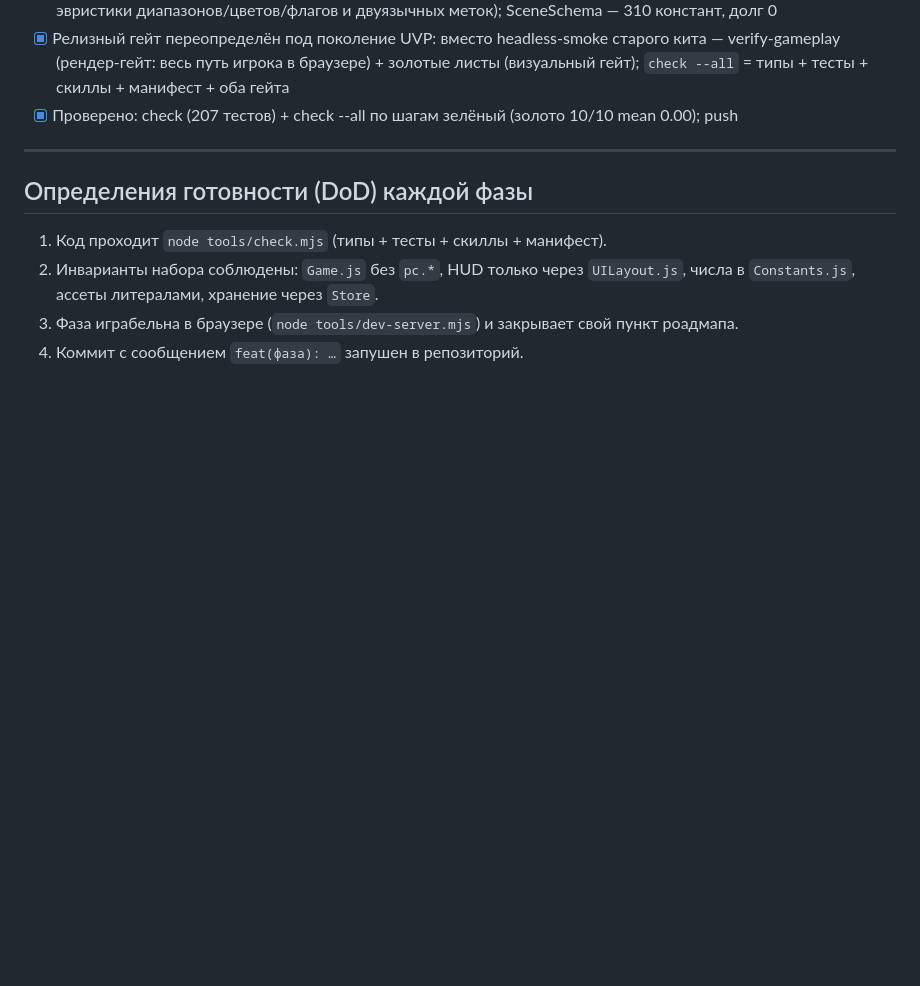
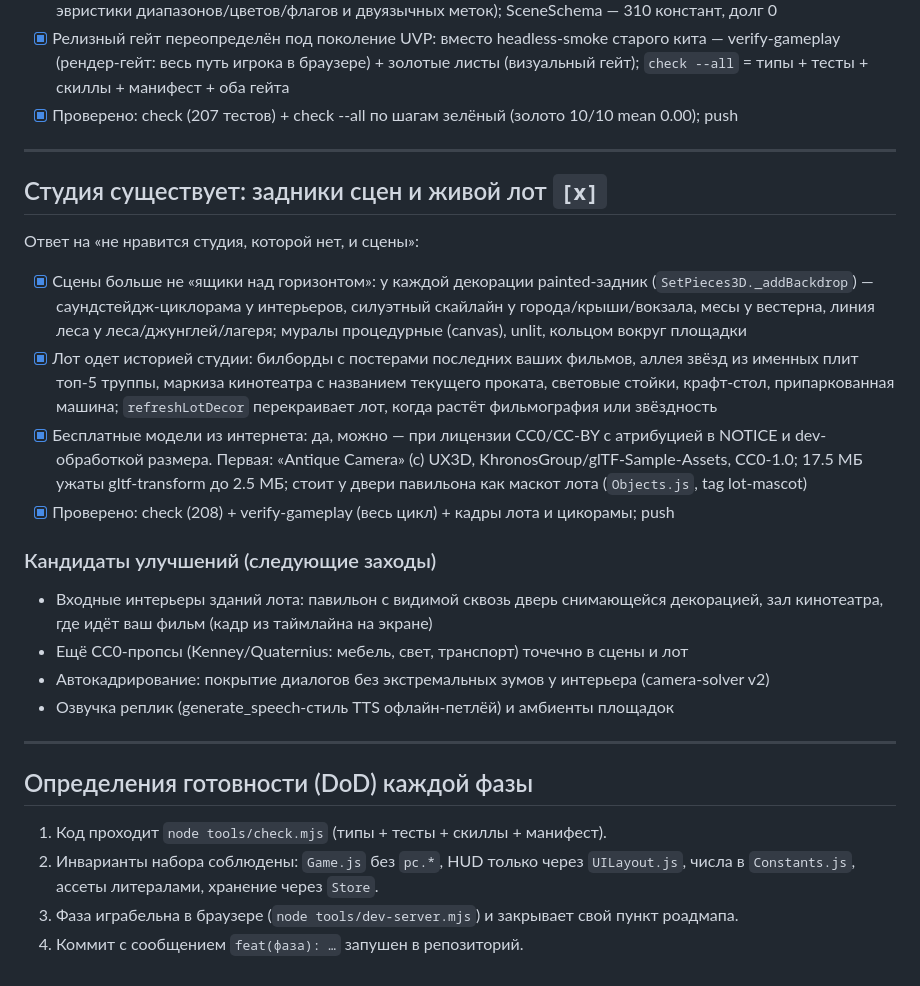
Before and after one commit to zavodilo/FabrikaGrez, a Markdown page: ROADMAP.md, the part around the change. Rendered like a GitHub page; blank space fills up the shorter version.

Commit message:
docs(roadmap): секция «Студия существует» + кандидаты улучшений

```diff
--- a/ROADMAP.md
+++ b/ROADMAP.md
@@ -449,6 +449,34 @@
 
 ---
 
+## Студия существует: задники сцен и живой лот  `[x]`
+
+Ответ на «не нравится студия, которой нет, и сцены»:
+
+- [x] Сцены больше не «ящики над горизонтом»: у каждой декорации painted-задник
+      (`SetPieces3D._addBackdrop`) — саундстейдж-циклорама у интерьеров, силуэтный скайлайн
+      у города/крыши/вокзала, месы у вестерна, линия леса у леса/джунглей/лагеря; муралы
+      процедурные (canvas), unlit, кольцом вокруг площадки
+- [x] Лот одет историей студии: билборды с постерами последних ваших фильмов, аллея звёзд
+      из именных плит топ-5 труппы, маркиза кинотеатра с названием текущего проката,
+      световые стойки, крафт-стол, припаркованная машина; `refreshLotDecor` перекраивает
+      лот, когда растёт фильмография или звёздность
+- [x] Бесплатные модели из интернета: да, можно — при лицензии CC0/CC-BY с атрибуцией в
+      NOTICE и dev-обработкой размера. Первая: «Antique Camera» (c) UX3D,
+      KhronosGroup/glTF-Sample-Assets, CC0-1.0; 17.5 МБ ужаты gltf-transform до 2.5 МБ;
+      стоит у двери павильона как маскот лота (`Objects.js`, tag lot-mascot)
+- [x] Проверено: check (208) + verify-gameplay (весь цикл) + кадры лота и цикорамы; push
+
+### Кандидаты улучшений (следующие заходы)
+
+- Входные интерьеры зданий лота: павильон с видимой сквозь дверь снимающейся декорацией,
+  зал кинотеатра, где идёт ваш фильм (кадр из таймлайна на экране)
+- Ещё CC0-пропсы (Kenney/Quaternius: мебель, свет, транспорт) точечно в сцены и лот
+- Автокадрирование: покрытие диалогов без экстремальных зумов у интерьера (camera-solver v2)
+- Озвучка реплик (generate_speech-стиль TTS офлайн-петлёй) и амбиенты площадок
+
+---
+
 ## Определения готовности (DoD) каждой фазы
 
 1. Код проходит `node tools/check.mjs` (типы + тесты + скиллы + манифест).
```
